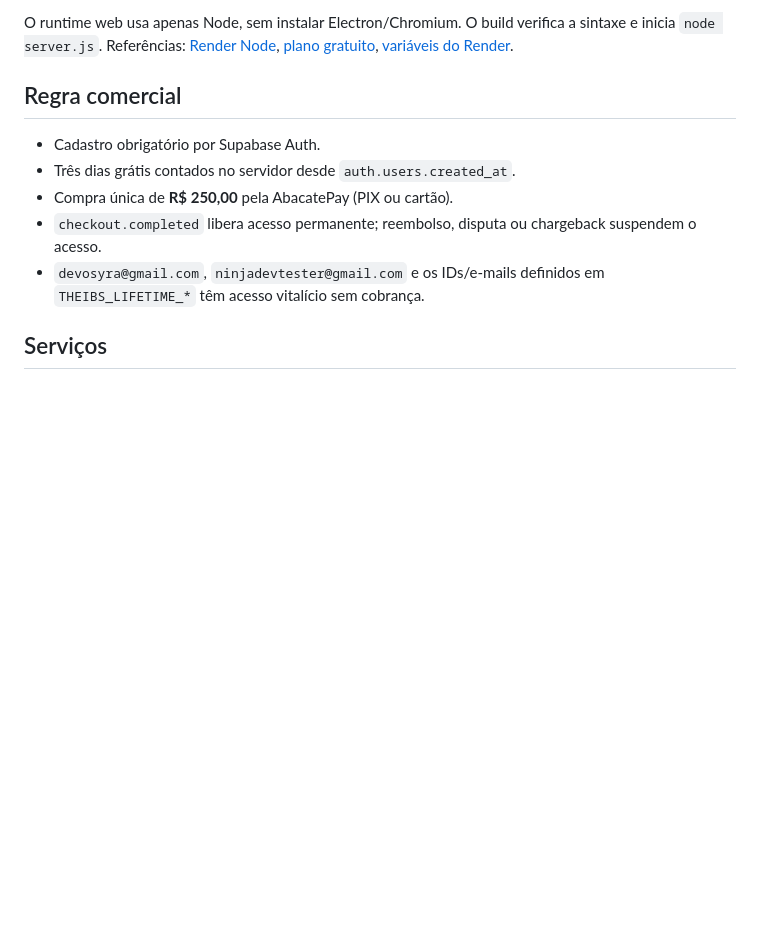
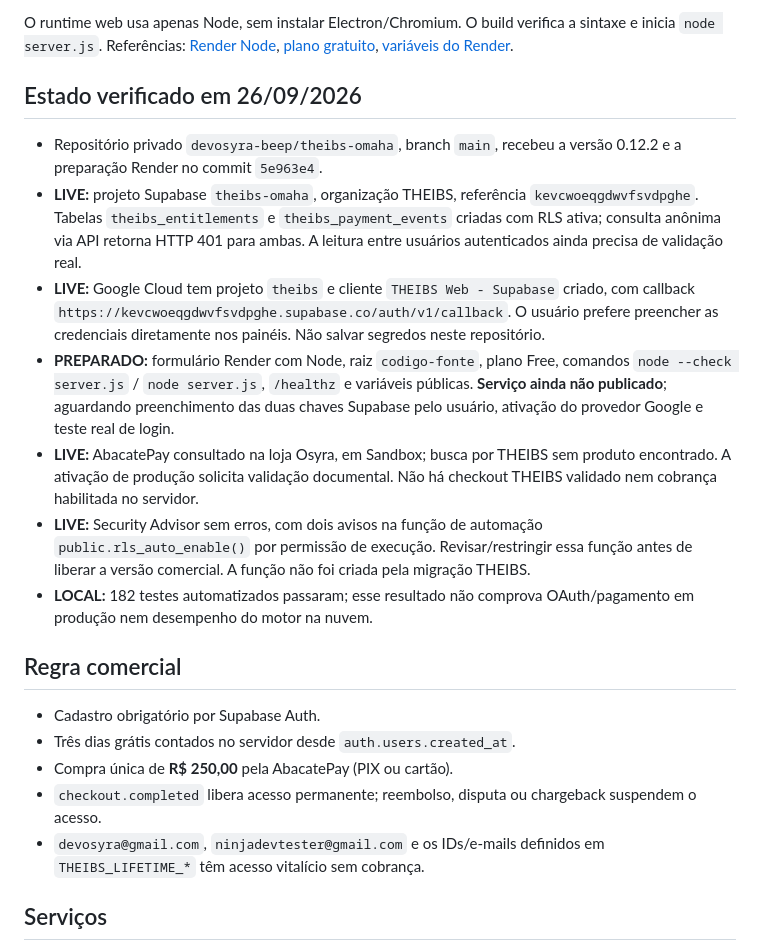
Before and after one commit to devosyra-beep/theibs-omaha, a Markdown page: codigo-fonte/DEPLOY-SAAS.md, the part around the change. Rendered like a GitHub page; blank space fills up the shorter version.

Commit message:
Record verified hosting and auth setup status

```diff
--- a/codigo-fonte/DEPLOY-SAAS.md
+++ b/codigo-fonte/DEPLOY-SAAS.md
@@ -14,6 +14,16 @@ O plano Free pausa após inatividade e **perde arquivos de histórico/rascunhos
 O blueprint não configura AbacatePay. Antes de cobrar, adicione um disco persistente em um plano compatível, aponte `THEIBS_USER_DATA_ROOT` para ele, confirme que os arquivos sobrevivem a reinícios e defina `THEIBS_STORAGE_PERSISTENT=true`. O servidor bloqueia a inicialização hospedada sem autenticação ou com cobrança configurada sem armazenamento declarado persistente. Não contrate recursos pagos sem confirmar o preço.
 
 O runtime web usa apenas Node, sem instalar Electron/Chromium. O build verifica a sintaxe e inicia `node server.js`. Referências: [Render Node](https://render.com/docs/deploy-node-express-app), [plano gratuito](https://render.com/docs/free), [variáveis do Render](https://render.com/docs/environment-variables).
+
+## Estado verificado em 26/09/2026
+
+- Repositório privado `devosyra-beep/theibs-omaha`, branch `main`, recebeu a versão 0.12.2 e a preparação Render no commit `5e963e4`.
+- **LIVE:** projeto Supabase `theibs-omaha`, organização THEIBS, referência `kevcwoeqgdwvfsvdpghe`. Tabelas `theibs_entitlements` e `theibs_payment_events` criadas com RLS ativa; consulta anônima via API retorna HTTP 401 para ambas. A leitura entre usuários autenticados ainda precisa de validação real.
+- **LIVE:** Google Cloud tem projeto `theibs` e cliente `THEIBS Web - Supabase` criado, com callback `https://kevcwoeqgdwvfsvdpghe.supabase.co/auth/v1/callback`. O usuário prefere preencher as credenciais diretamente nos painéis. Não salvar segredos neste repositório.
+- **PREPARADO:** formulário Render com Node, raiz `codigo-fonte`, plano Free, comandos `node --check server.js` / `node server.js`, `/healthz` e variáveis públicas. **Serviço ainda não publicado**; aguardando preenchimento das duas chaves Supabase pelo usuário, ativação do provedor Google e teste real de login.
+- **LIVE:** AbacatePay consultado na loja Osyra, em Sandbox; busca por THEIBS sem produto encontrado. A ativação de produção solicita validação documental. Não há checkout THEIBS validado nem cobrança habilitada no servidor.
+- **LIVE:** Security Advisor sem erros, com dois avisos na função de automação `public.rls_auto_enable()` por permissão de execução. Revisar/restringir essa função antes de liberar a versão comercial. A função não foi criada pela migração THEIBS.
+- **LOCAL:** 182 testes automatizados passaram; esse resultado não comprova OAuth/pagamento em produção nem desempenho do motor na nuvem.
 
 ## Regra comercial
 
```
